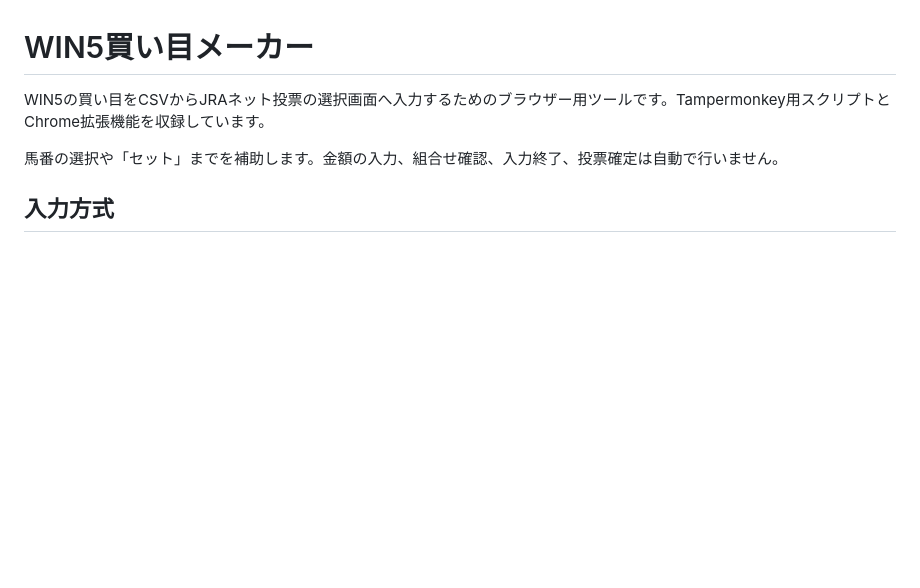
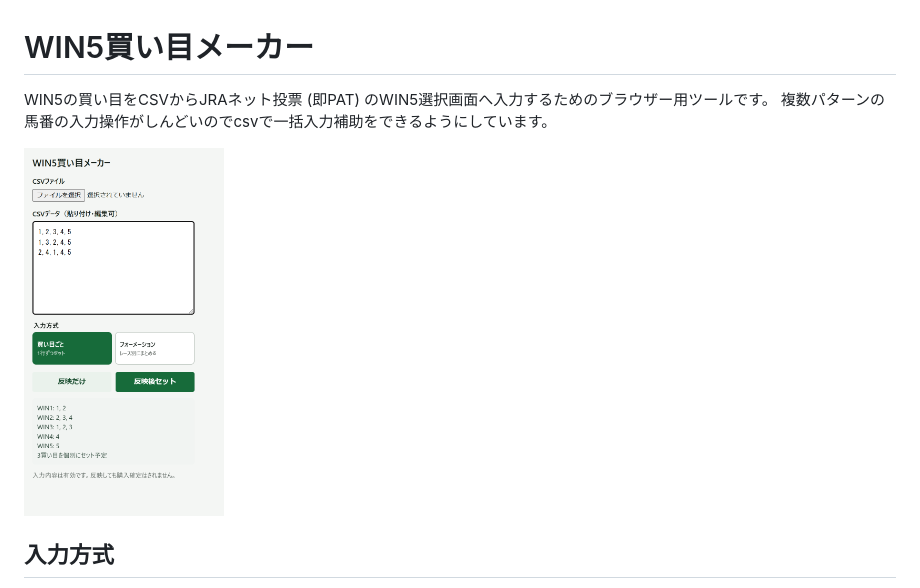
Before and after one commit to sark-oji/win5-ticket-builder, a Markdown page: README.md, the part around the change. Drawn GitHub-style; pictures changed too: assets/win5-ticket-builder.png (added); blank space fills up the shorter version.

Commit message:
READMEに入力画面のスクリーンショットを追加

```diff
--- a/README.md
+++ b/README.md
@@ -1,8 +1,9 @@
 # WIN5買い目メーカー
 
-WIN5の買い目をCSVからJRAネット投票の選択画面へ入力するためのブラウザー用ツールです。Tampermonkey用スクリプトとChrome拡張機能を収録しています。
+WIN5の買い目をCSVからJRAネット投票 (即PAT) のWIN5選択画面へ入力するためのブラウザー用ツールです。
+複数パターンの馬番の入力操作がしんどいのでcsvで一括入力補助をできるようにしています。
 
-馬番の選択や「セット」までを補助します。金額の入力、組合せ確認、入力終了、投票確定は自動で行いません。
+<img src="assets/win5-ticket-builder.png" alt="WIN5買い目メーカーの入力画面" width="200">
 
 ## 入力方式
 
```
